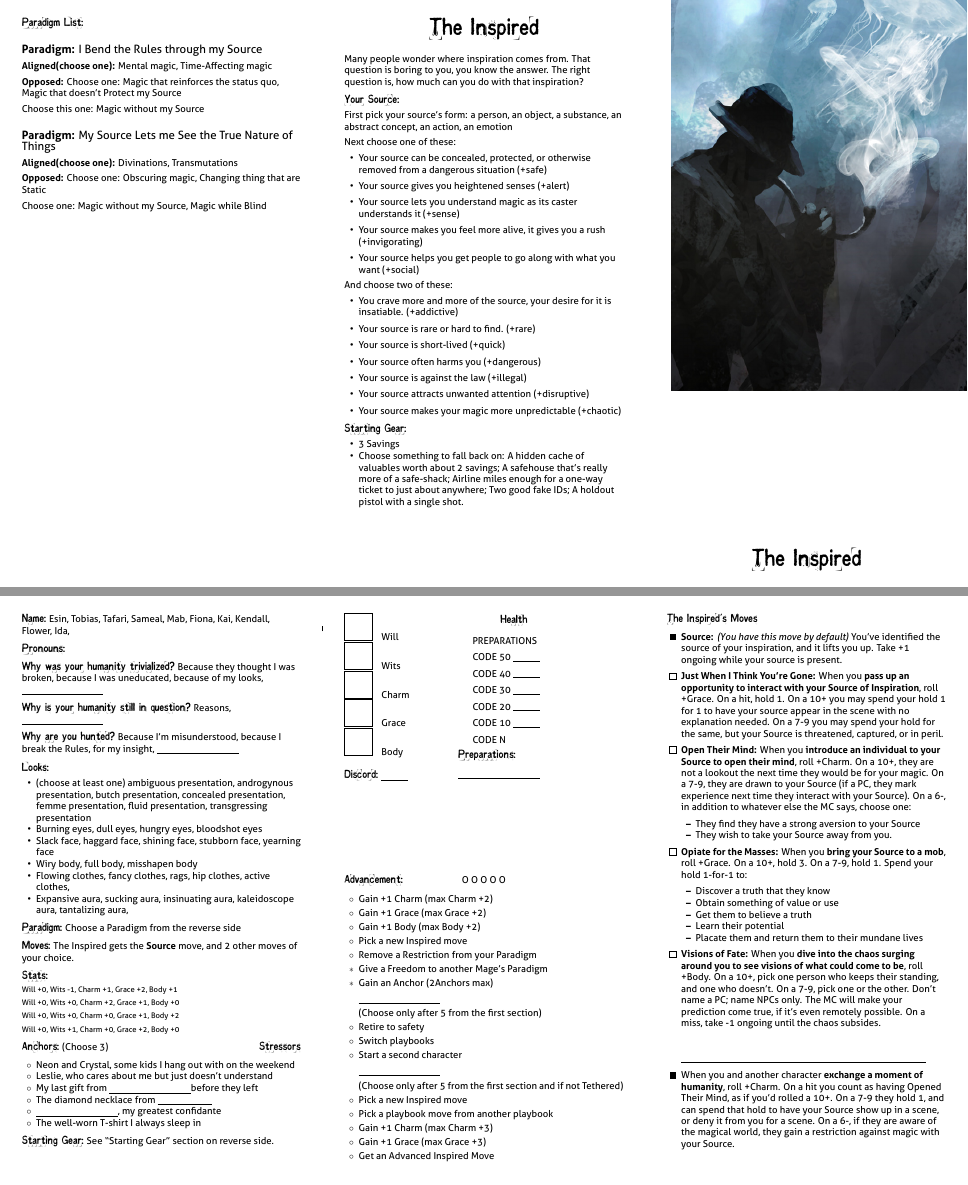
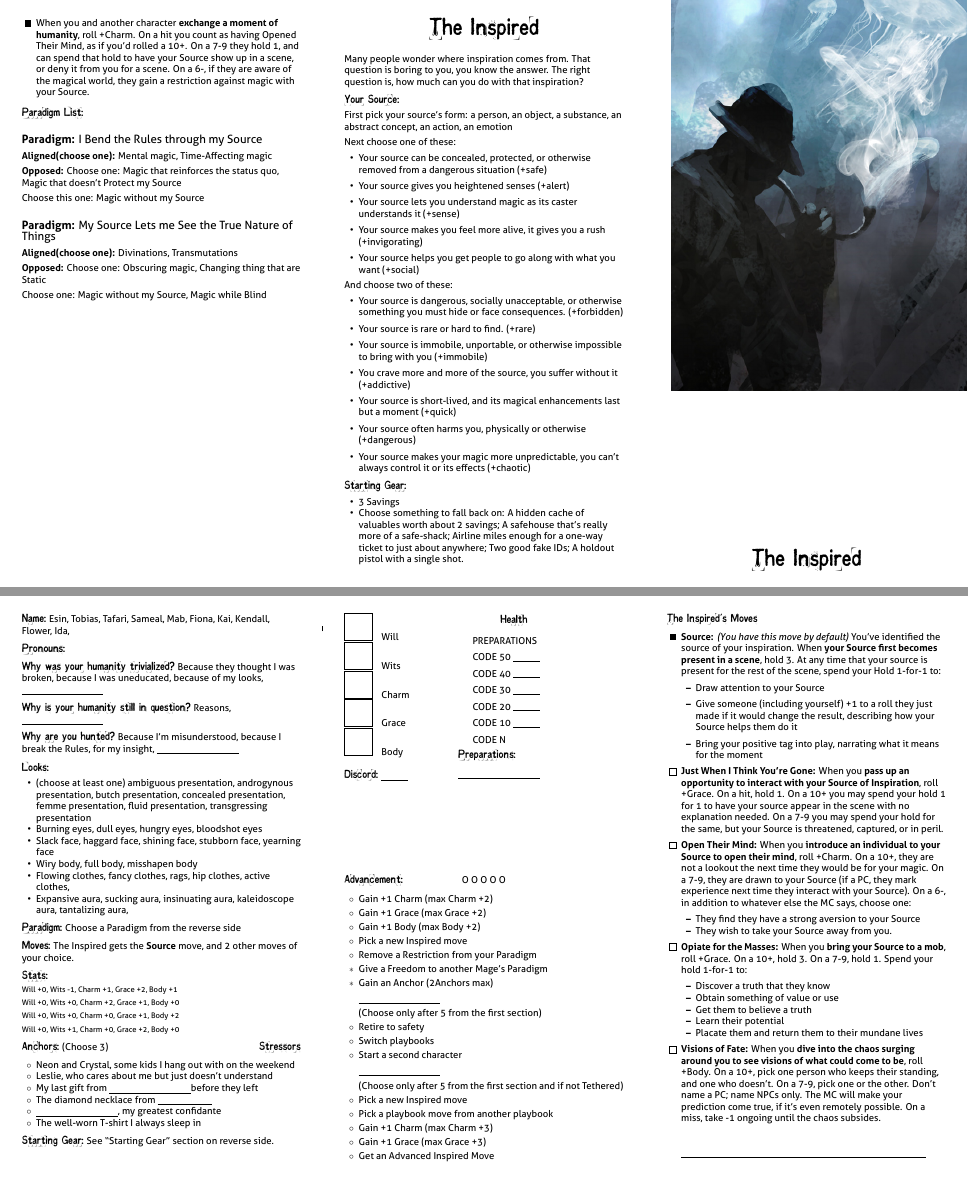
Before and after one commit to epw/consensus, a LaTeX document (inspired.tex): pages 1 and 2 of 2, joined at a grey line. Compiled offline with XeLaTeX.

Commit message:
Reworked Inspired negative tags and main moves

```diff
--- a/inspired.tex
+++ b/inspired.tex
@@ -67,8 +67,19 @@ Will +0, Wits +1, Charm +0, Grace +2, Body +0
   move, and 2 other moves of your choice.}
 \renewcommand{\MoveSpacing}{0em}
 \renewcommand{\Moves}{
-\DEFAULTMOVE{Source}{You've identified the source of your inspiration,
-  and it lifts you up. Take +1 ongoing while your source is present.}
+\DEFAULTMOVE{Source}{You've identified the source of your
+  inspiration. When \TRIGGER{your Source first becomes present in a
+    scene}, hold 3. At any time that your source is present for the
+  rest of the scene, spend your Hold 1-for-1 to:
+\begin{itemize}
+\item Draw attention to your Source
+\item Give someone (including yourself) +1 to a roll they just made if
+  it would change the result, describing how your Source helps them do
+  it
+\item Bring your positive tag into play, narrating what it means for
+  the moment
+\end{itemize}
+}
 
 \MOVE{Just When I Think You're Gone}{When you \TRIGGER{pass up an
     opportunity to interact with your Source of Inspiration}, roll
@@ -153,14 +164,18 @@ Will +0, Wits +1, Charm +0, Grace +2, Body +0
 
 And choose two of these:
 \begin{itemize}
-\item You crave more and more of the source, your desire for it is
-  insatiable. (+addictive)
+\item Your source is dangerous, socially unacceptable, or otherwise
+  something you must hide or face consequences. (+forbidden)
 \item Your source is rare or hard to find. (+rare)
-\item Your source is short-lived (+quick)
-\item Your source often harms you (+dangerous)
-\item Your source is against the law (+illegal)
-\item Your source attracts unwanted attention (+disruptive)
-\item Your source makes your magic more unpredictable (+chaotic)
+\item Your source is immobile, unportable, or otherwise impossible to
+  bring with you (+immobile)
+\item You crave more and more of the source, you suffer without
+  it (+addictive)
+\item Your source is short-lived, and its magical enhancements last
+  but a moment (+quick)
+\item Your source often harms you, physically or otherwise (+dangerous)
+\item Your source makes your magic more unpredictable, you can't
+  always control it or its effects (+chaotic)
 \end{itemize}
 
 \GearSection
```
Also changed, not shown: all_playbooks.pdf, inspired.pdf.
